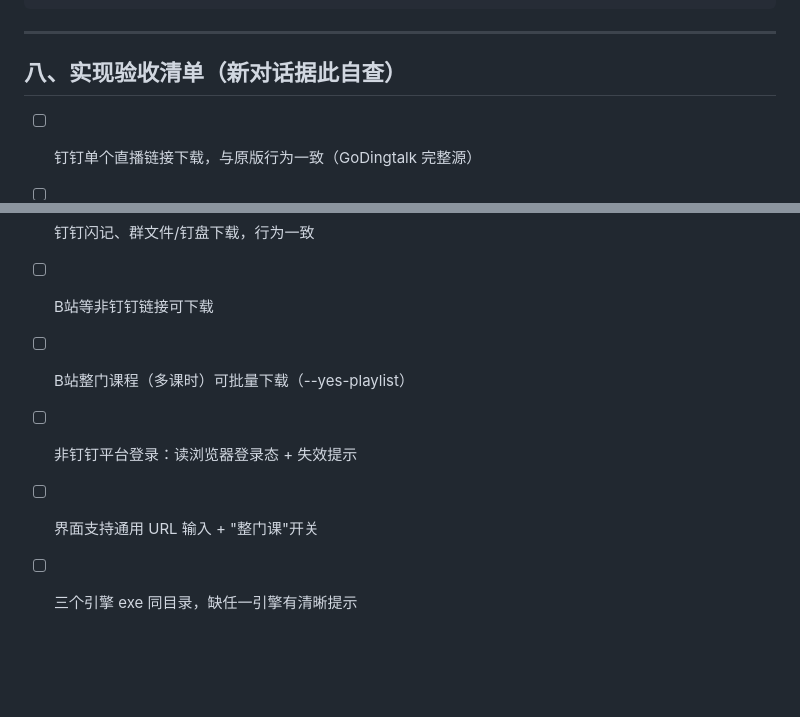
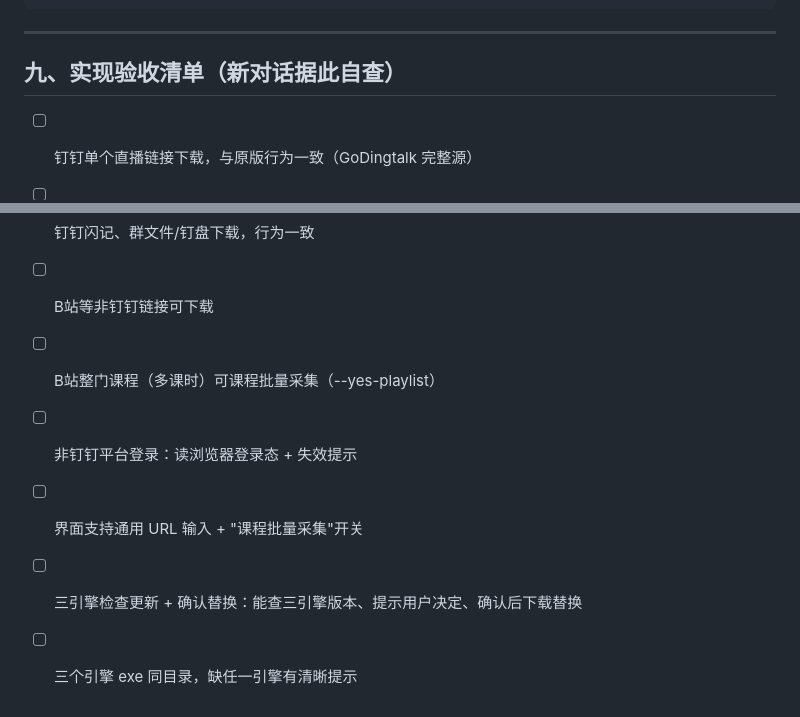
Before and after one commit to xianglearn/qiusuo-downloader, a Markdown page: 策划方案.md, 2 parts joined by grey strips. Drawn GitHub-style; blank space fills up the shorter version.

```diff
--- a/策划方案.md
+++ b/策划方案.md
@@ -111,13 +141,14 @@
 
 ---
 
-## 八、实现验收清单（新对话据此自查）
+## 九、实现验收清单（新对话据此自查）
 
 - [ ] 钉钉单个直播链接下载，与原版行为一致（GoDingtalk 完整源）
 - [ ] 钉钉群直播广场批量采集，功能保留
 - [ ] 钉钉闪记、群文件/钉盘下载，行为一致
 - [ ] B站等非钉钉链接可下载
-- [ ] B站整门课程（多课时）可批量下载（--yes-playlist）
+- [ ] B站整门课程（多课时）可课程批量采集（--yes-playlist）
 - [ ] 非钉钉平台登录：读浏览器登录态 + 失效提示
-- [ ] 界面支持通用 URL 输入 + "整门课"开关
+- [ ] 界面支持通用 URL 输入 + "课程批量采集"开关
+- [ ] 三引擎检查更新 + 确认替换：能查三引擎版本、提示用户决定、确认后下载替换
 - [ ] 三个引擎 exe 同目录，缺任一引擎有清晰提示
```
Also changed, not shown: other parts of 策划方案.md (+35 -5 lines), 技术组件清单.md (+2 -2 lines).
